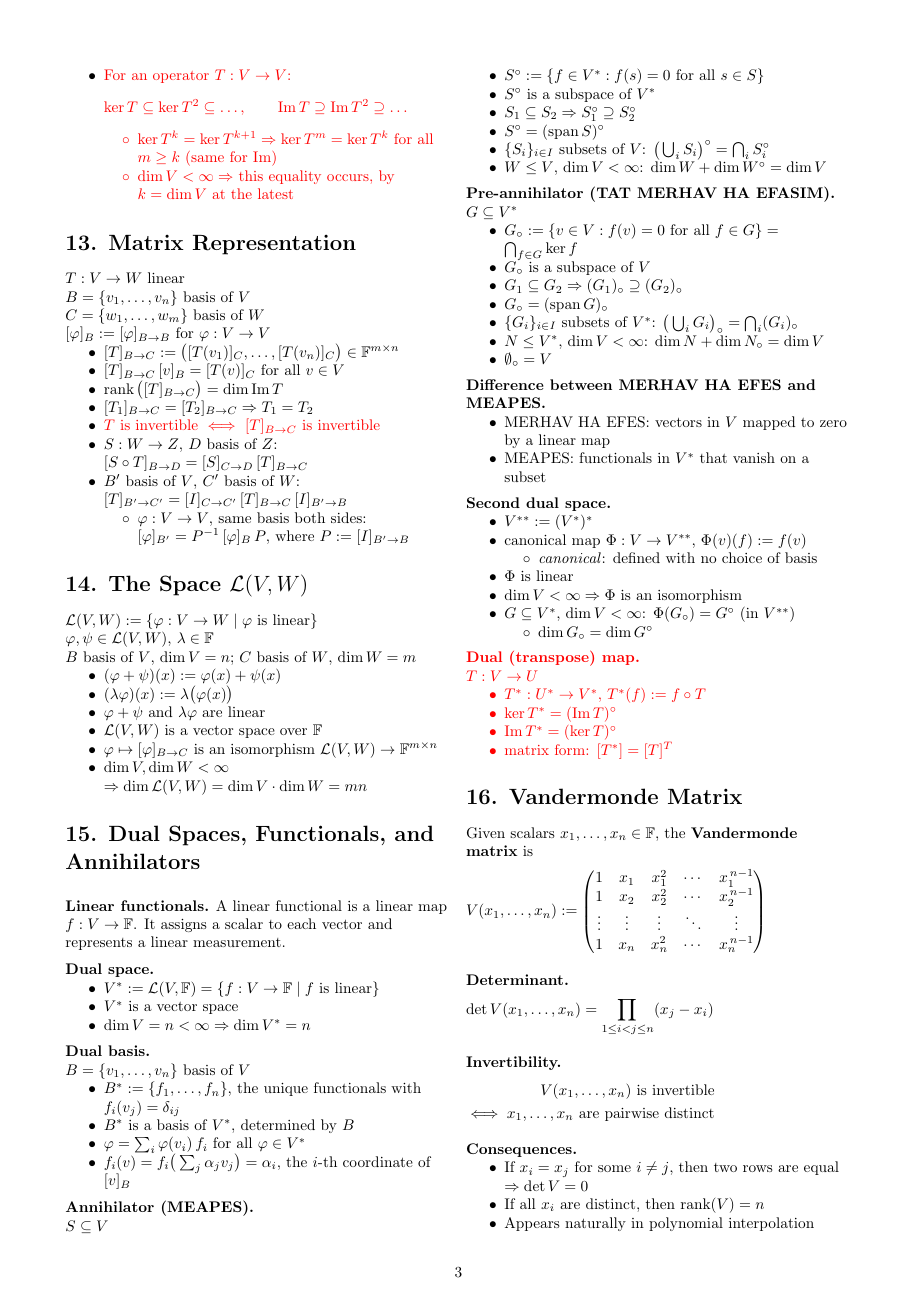
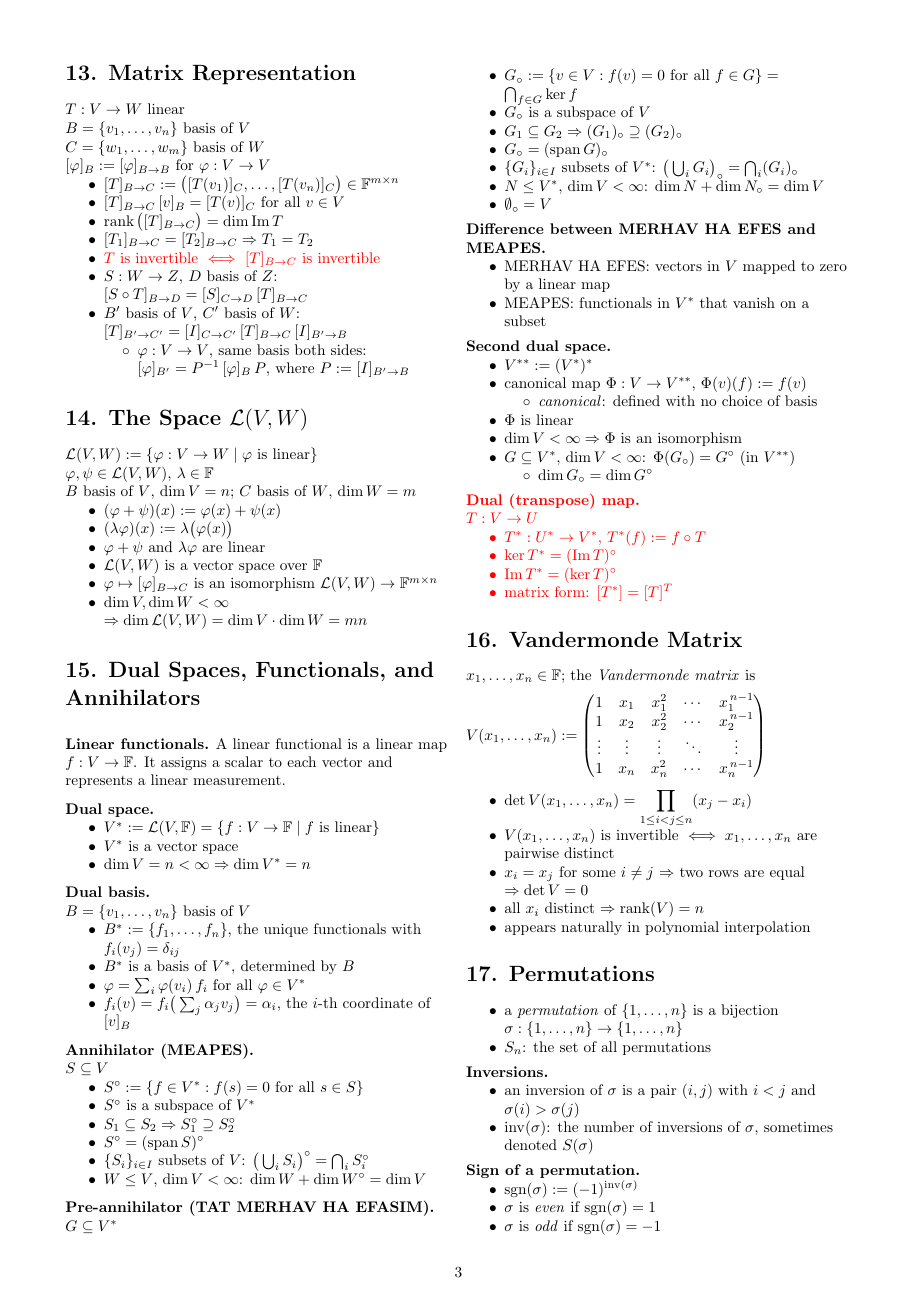
Before and after one commit to itamavig/itamar-university, a LaTeX document (Linear Algebra 1a/cheat-sheet/cheat-sheet.tex): page 3 of 4. Compiled offline with pdfLaTeX.

Commit message:
cheat-sheet: retire display math outside of drawn matrices
Twenty-four display blocks become eight. The eight left are matrices
actually being drawn - the Vandermonde matrix and the seven in Block
Matrices - and cannot be bullets, so that is the floor.

  section 2   product formula, phi(A) = phi(I_m)A -> given line, bullets
  section 5   Ax = b, n variables, r              -> given line
  section 6   dim(U+W)                            -> last bullet
  section 10  Cramer's x_k                        -> two bullets
  section 11  rank-nullity                        -> last bullet
  section 12  the ker/Im chains                   -> sub-bullet, still red
  section 16  determinant, invertibility          -> bullets
  section 17  sigma's type, inversions, sgn,
              the Leibniz formula                 -> bullets

Three keep \displaystyle inside their bullet: section 2's sum over k,
section 16's product over i < j, and the Leibniz formula. Inlining
squashed their limits to the point of being unreadable, and the whole
point of the exercise is a sheet you can read under pressure.

Two changes beyond converting displays, both in section 16. Its three
subheads are gone - Determinant and Invertibility would each have held a
single bullet - so the section is one list under the matrix, like The
Space L(V,W). And "Vandermonde matrix" moves from \textbf to \emph,
matching the six other defined terms; section 17's "permutation" does
the same. Bold is now purely the qualifier and warning register, which
closes the split found in the style scan.

Co-Authored-By: Claude Opus 5 <noreply@anthropic.com>

```diff
--- a/Linear Algebra 1a/cheat-sheet/cheat-sheet.tex
+++ b/Linear Algebra 1a/cheat-sheet/cheat-sheet.tex
@@ -410,7 +393,7 @@ $T:V \to U$
 
 \section*{16. Vandermonde Matrix}
 
-Given scalars $x_1,\dots,x_n \in \mathbb{F}$, the \textbf{Vandermonde matrix} is
+$x_1,\dots,x_n \in \mathbb{F}$; the \emph{Vandermonde matrix} is
 \[
 V(x_1,\dots,x_n):=
 \begin{pmatrix}
@@ -421,34 +404,23 @@ V(x_1,\dots,x_n):=
 \end{pmatrix}
 \]
 
-\subhead{Determinant.}
-\[
-\det V(x_1,\dots,x_n)
-=
-\prod_{1 \le i < j \le n} (x_j - x_i)
-\]
-
-\subhead{Invertibility.}
-\[
-\begin{aligned}
-V(x_1,\dots,x_n) \text{ is invertible} \\
-\iff x_1,\dots,x_n \text{ are pairwise distinct}
-\end{aligned}
-\]
-
-\subhead{Consequences.}
 \begin{itemize}
-\item If $x_i = x_j$ for some $i \neq j$, then two rows are equal $\Rightarrow \det V = 0$
-\item If all $x_i$ are distinct, then $\operatorname{rank}(V)=n$
-\item Appears naturally in polynomial interpolation
+\item $\displaystyle \det V(x_1,\dots,x_n) = \prod_{1 \le i < j \le n} (x_j - x_i)$
+\item $V(x_1,\dots,x_n)$ is invertible $\iff x_1,\dots,x_n$ are pairwise distinct
+\item $x_i = x_j$ for some $i \neq j$ $\Rightarrow$ two rows are equal $\Rightarrow \det V = 0$
+\item all $x_i$ distinct $\Rightarrow \operatorname{rank}(V)=n$
+\item appears naturally in polynomial interpolation
 \end{itemize}
 
 \section*{17. Permutations}
 
-A \textbf{permutation} of $\{1,\dots,n\}$ is a bijection
-\[
-\sigma:\{1,\dots,n\}\to\{1,\dots,n\}.
-\]
-The set of all permutations is denoted $S_n$.
+\begin{itemize}
+\item a \emph{permutation} of $\{1,\dots,n\}$ is a bijection $\sigma:\{1,\dots,n\}\to\{1,\dots,n\}$
+\item $S_n$: the set of all permutations
+\end{itemize}
 
 \subhead{Inversions.}
+\begin{itemize}
+\item an inversion of $\sigma$ is a pair $(i,j)$ with $i<j$ and $\sigma(i)>\sigma(j)$
+\item $\operatorname{inv}(\sigma)$: the number of inversions of $\sigma$, sometimes denoted $S(\sigma)$
+\end{itemize}
@@ -465,4 +429,5 @@ Let $\operatorname{inv}(\sigma)$ be the number of inversions of $\sigma$, someti
 \begin{itemize}
+\item $\operatorname{sgn}(\sigma):=(-1)^{\operatorname{inv}(\sigma)}$
 \item $\sigma$ is \emph{even} if $\operatorname{sgn}(\sigma)=1$
 \item $\sigma$ is \emph{odd} if $\operatorname{sgn}(\sigma)=-1$
 \end{itemize}
```
Also changed, not shown: Linear Algebra 1a/cheat-sheet/cheat-sheet.pdf, Linear Algebra 1a/cheat-sheet/cheat-sheet.tex (66 more changed lines).
